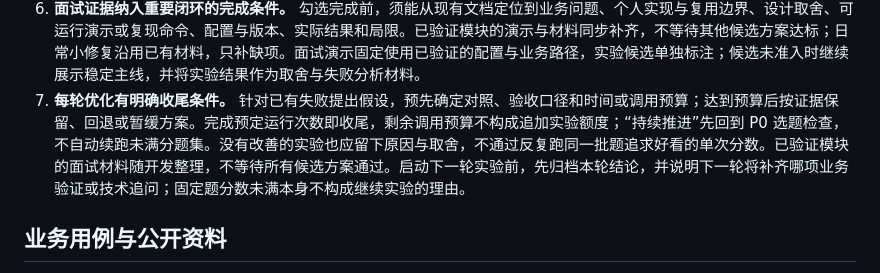
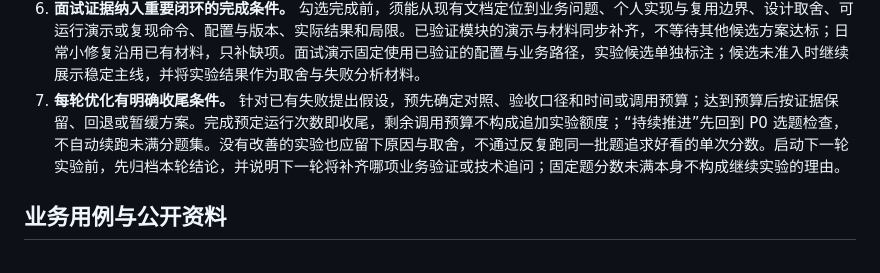
Before and after one commit to erha1499/dave-agent, a Markdown page: AGENTS.md, the part around the change. Rendered like a GitHub page.

Commit message:
docs: deduplicate interview material timing rule

```diff
--- a/AGENTS.md
+++ b/AGENTS.md
@@ -21,7 +21,7 @@
 4. **面试表述必须有证据。** 明确区分研究方案、已实现代码、工程模拟检查、真实模型调用、真实 QQ 验收及真实商业运行。本项目没有真实商业交易；不能把模拟退款写成真实支付能力，不能把小题集结果推广为生产效果。
 5. **失败和成本也是交付。** 保留失败、未实现、未执行和用量缺失项；报告完整计划分母。固定验证题不能为了分数改标签、删难例或放宽业务边界。发现标注歧义时保留原始结果并版本化修订；据已曝光验证题调优后，另用新题验收。
 6. **面试证据纳入重要闭环的完成条件。** 勾选完成前，须能从现有文档定位到业务问题、个人实现与复用边界、设计取舍、可运行演示或复现命令、配置与版本、实际结果和局限。已验证模块的演示与材料同步补齐，不等待其他候选方案达标；日常小修复沿用已有材料，只补缺项。面试演示固定使用已验证的配置与业务路径，实验候选单独标注；候选未准入时继续展示稳定主线，并将实验结果作为取舍与失败分析材料。
-7. **每轮优化有明确收尾条件。** 针对已有失败提出假设，预先确定对照、验收口径和时间或调用预算；达到预算后按证据保留、回退或暂缓方案。完成预定运行次数即收尾，剩余调用预算不构成追加实验额度；“持续推进”先回到 P0 选题检查，不自动续跑未满分题集。没有改善的实验也应留下原因与取舍，不通过反复跑同一批题追求好看的单次分数。已验证模块的面试材料随开发整理，不等待所有候选方案通过。启动下一轮实验前，先归档本轮结论，并说明下一轮将补齐哪项业务验证或技术追问；固定题分数未满本身不构成继续实验的理由。
+7. **每轮优化有明确收尾条件。** 针对已有失败提出假设，预先确定对照、验收口径和时间或调用预算；达到预算后按证据保留、回退或暂缓方案。完成预定运行次数即收尾，剩余调用预算不构成追加实验额度；“持续推进”先回到 P0 选题检查，不自动续跑未满分题集。没有改善的实验也应留下原因与取舍，不通过反复跑同一批题追求好看的单次分数。启动下一轮实验前，先归档本轮结论，并说明下一轮将补齐哪项业务验证或技术追问；固定题分数未满本身不构成继续实验的理由。
 
 ## 业务用例与公开资料
 
```
